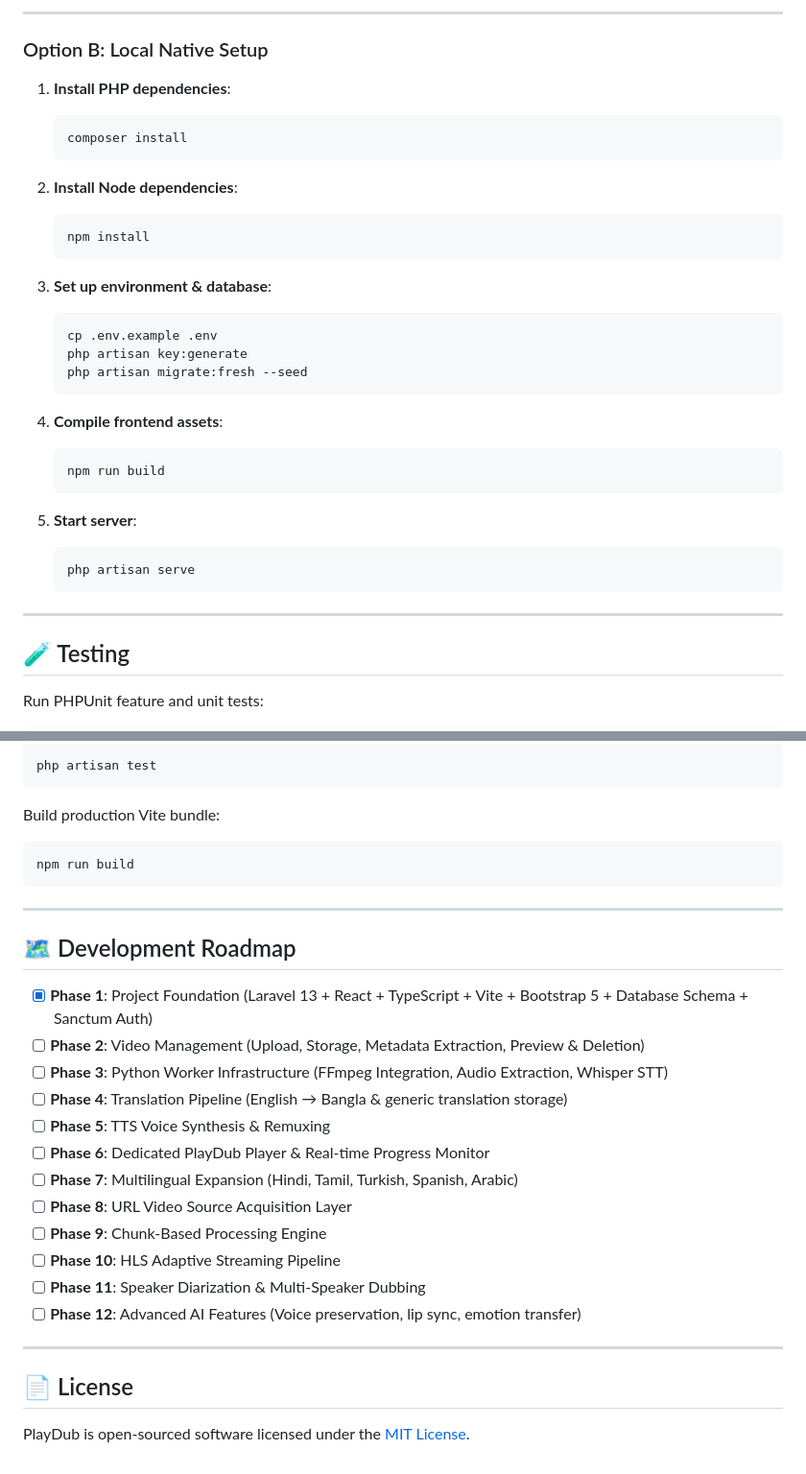
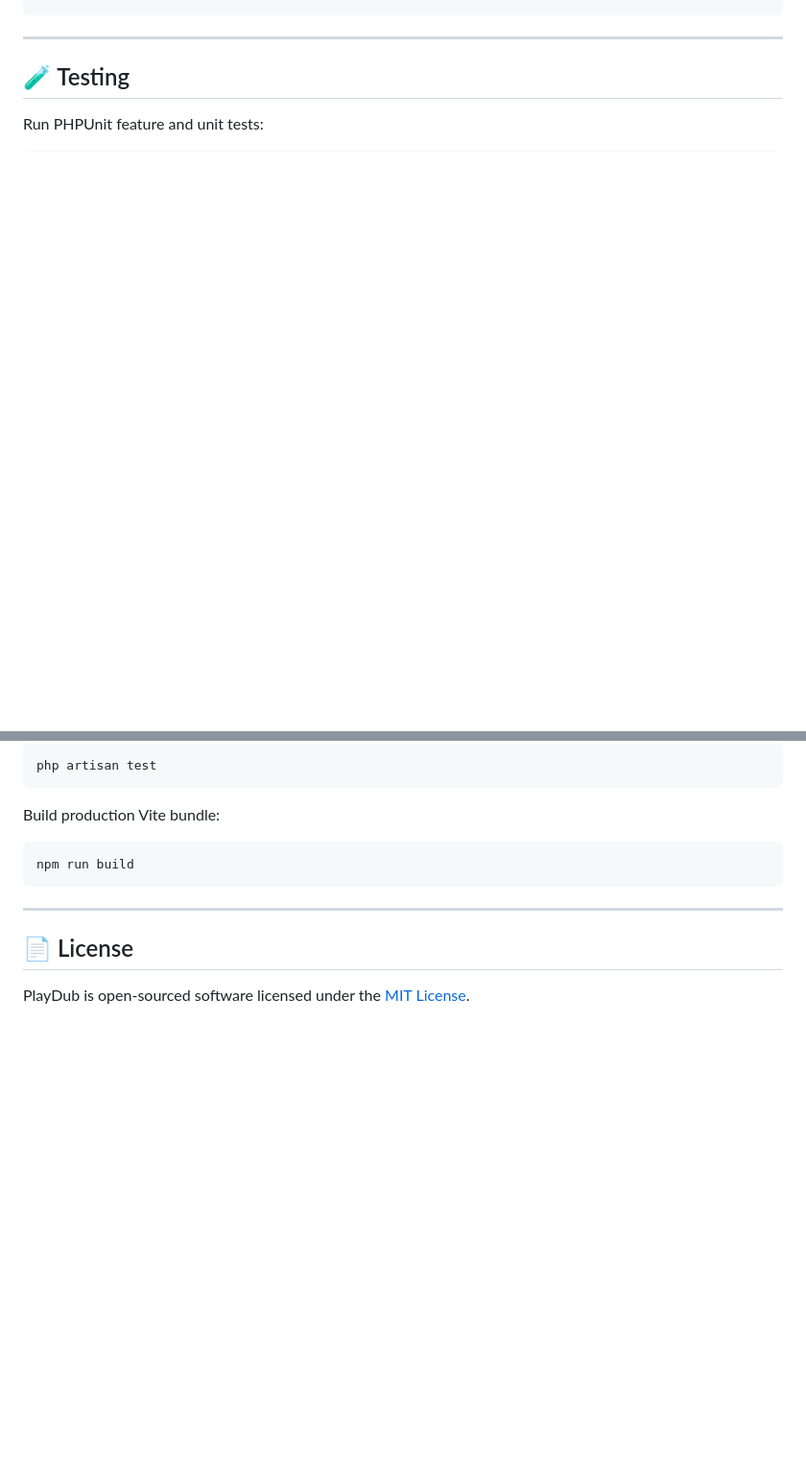
Before and after one commit to alimranedx/playdub, a Markdown page: README.md, 2 parts joined by grey strips. Shown at 96% size. GitHub-like rendering; blank space fills up the shorter version.

````diff
--- a/README.md
+++ b/README.md
@@ -135,33 +111,3 @@ The database includes the following relational entities:
----
-
-### Option B: Local Native Setup
-
-1. **Install PHP dependencies**:
-   ```bash
-   composer install
-   ```
-
-2. **Install Node dependencies**:
-   ```bash
-   npm install
-   ```
-
-3. **Set up environment & database**:
-   ```bash
-   cp .env.example .env
-   php artisan key:generate
-   php artisan migrate:fresh --seed
-   ```
-
-4. **Compile frontend assets**:
-   ```bash
-   npm run build
-   ```
-
-5. **Start server**:
-   ```bash
-   php artisan serve
-   ```
 
 ---
 
@@ -179,23 +125,6 @@ npm run build
 
 ---
 
-## 🗺️ Development Roadmap
-
-- [x] **Phase 1**: Project Foundation (Laravel 13 + React + TypeScript + Vite + Bootstrap 5 + Database Schema + Sanctum Auth)
-- [ ] **Phase 2**: Video Management (Upload, Storage, Metadata Extraction, Preview & Deletion)
-- [ ] **Phase 3**: Python Worker Infrastructure (FFmpeg Integration, Audio Extraction, Whisper STT)
-- [ ] **Phase 4**: Translation Pipeline (English → Bangla & generic translation storage)
-- [ ] **Phase 5**: TTS Voice Synthesis & Remuxing
-- [ ] **Phase 6**: Dedicated PlayDub Player & Real-time Progress Monitor
-- [ ] **Phase 7**: Multilingual Expansion (Hindi, Tamil, Turkish, Spanish, Arabic)
-- [ ] **Phase 8**: URL Video Source Acquisition Layer
-- [ ] **Phase 9**: Chunk-Based Processing Engine
-- [ ] **Phase 10**: HLS Adaptive Streaming Pipeline
-- [ ] **Phase 11**: Speaker Diarization & Multi-Speaker Dubbing
-- [ ] **Phase 12**: Advanced AI Features (Voice preservation, lip sync, emotion transfer)
-
----
-
 ## 📄 License
 
 PlayDub is open-sourced software licensed under the [MIT License](LICENSE).
````
Also changed, not shown: other parts of README.md (+38 -62 lines), SETUP.md (added, +222 -0 lines).
